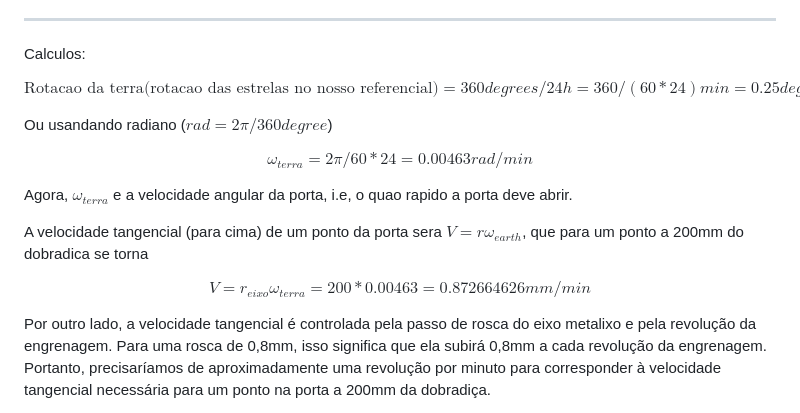
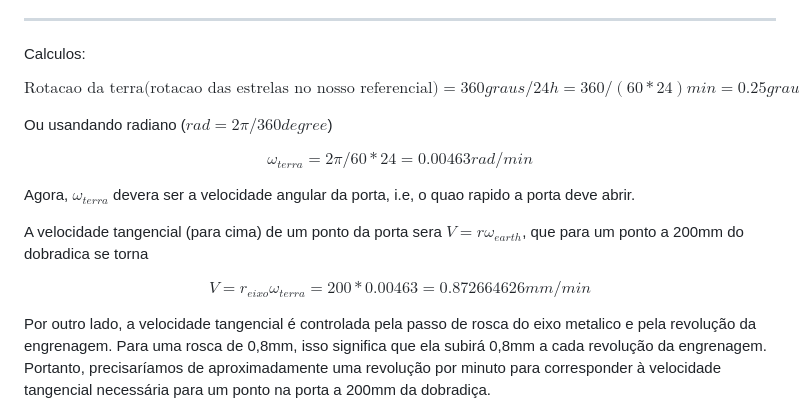
Before and after one commit to wlucilus/Barn-door-tracker---Arduino-code-, a Markdown page: README.md, the part around the change. Drawn GitHub-style.

```diff
--- a/README.md
+++ b/README.md
@@ -48,19 +48,19 @@ ___
 
 Calculos:
 
-$$ \text{Rotacao da terra(rotacao das estrelas no nosso referencial)} = 360 degrees / 24 h   = 360 / (60*24) min = 0.25 degrees/min  $$
+$$ \text{Rotacao da terra(rotacao das estrelas no nosso referencial)} = 360 graus / 24 h   = 360 / (60*24) min = 0.25 graus/min  $$
 
 Ou usandando radiano ($rad = 2\pi/360 degree$)
 
 $$ \omega_{terra} = 2 \pi / 60*24 = 0.00463 rad /min $$
 
-Agora, $\omega_{terra}$ e a velocidade angular da porta, i.e, o quao rapido a porta deve abrir.
+Agora, $\omega_{terra}$ devera ser a velocidade angular da porta, i.e, o quao rapido a porta deve abrir.
 
 A velocidade tangencial (para cima) de um ponto da porta sera $V = r \omega_{earth}$, que para um ponto a 200mm do dobradica se torna
 
 $$ V = r_{eixo} \omega_{terra} = 200*0.00463 = 0.872664626 mm/min $$
 
-Por outro lado, a velocidade tangencial é controlada pela passo de rosca do eixo metalixo e pela revolução da engrenagem. Para uma rosca de 0,8mm, isso significa que ela subirá 0,8mm a cada revolução da engrenagem.
+Por outro lado, a velocidade tangencial é controlada pela passo de rosca do eixo metalico e pela revolução da engrenagem. Para uma rosca de 0,8mm, isso significa que ela subirá 0,8mm a cada revolução da engrenagem.
 Portanto, precisaríamos de aproximadamente uma revolução por minuto para corresponder à velocidade tangencial necessária para um ponto na porta a 200mm da dobradiça.
 
 Se usarmos uma redução de engrenagem, a velocidade do motor deve ser aumentada pelo fator da engrenagem, que é a razão das roscas da engrenagem (ou a razão do raio da engrenagem).
```
